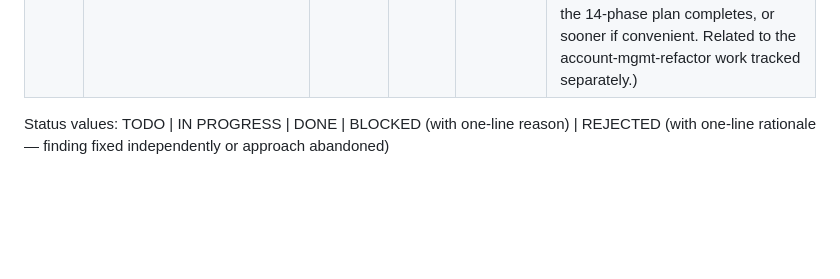
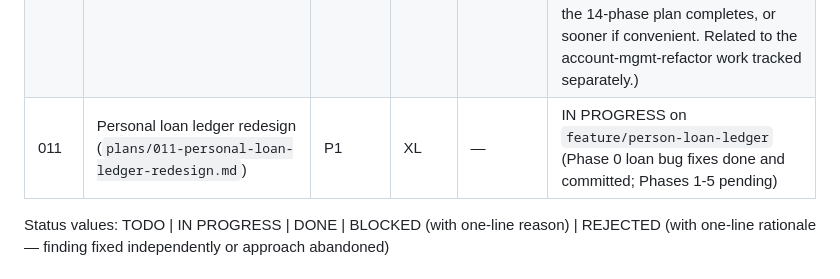
Before and after one commit to mcuteangel/hesabyaar, a Markdown page: plans/README.md, the part around the change. Rendered like a GitHub page; blank space fills up the shorter version.

Commit message:
docs(plans): add personal loan ledger redesign plan (011)

```diff
--- a/plans/README.md
+++ b/plans/README.md
@@ -18,6 +18,7 @@ Planned at commit `44dd519`, 2026-07-23.
 | 008  | Consolidate AI cache into repository/use case | P2 | M | — | DONE |
 | 009  | Rust/Kotlin fallback consolidation (14-phase hybrid migration) | P1 | XL | — | IN PROGRESS (Phases 1-3 merged — Phase 1: commit 0c473e0 (superseded — had regressed the RuntimeException catch), corrected by 9111e43 plus aa83f4b for a related race-condition fix (no PR); Phase 2: PR #139 / d4fab11; Phase 3: PR #165 / 0419e81; Phases 4-14 pending) |
 | 010  | Migrate account CRUD business rules (BR-07, BR-08, BR-10) to Rust core | — | — | — | TODO (discovered during the Rust-fallback-consolidation documentation pass in docs/blueprint-account-management.md §9.3: account CRUD rules BR-07 (Delete blocked if transactions exist), BR-08 (Archive is soft-disable), and BR-10 (Unarchive restores to active state) currently run entirely through UseCase → Repository → Room with no Rust involvement — unlike other business rules which are Rust-enforced. These are real business rules, not UI-state or persistence-only concerns, so per ADR-001 they should eventually move to rust/hesabyar-core. Not yet scoped or scheduled — revisit after the 14-phase plan completes, or sooner if convenient. Related to the account-mgmt-refactor work tracked separately.) |
+| 011  | Personal loan ledger redesign (`plans/011-personal-loan-ledger-redesign.md`) | P1 | XL | — | IN PROGRESS on `feature/person-loan-ledger` (Phase 0 loan bug fixes done and committed; Phases 1-5 pending) |
 
 Status values: TODO | IN PROGRESS | DONE | BLOCKED (with one-line reason) | REJECTED (with one-line rationale — finding fixed independently or approach abandoned)
 
```
Also changed, not shown: plans/011-personal-loan-ledger-redesign.md (added, +212 -0 lines).
